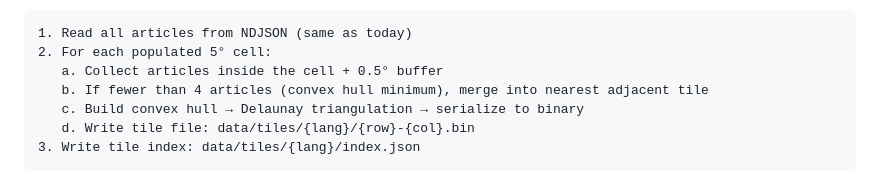
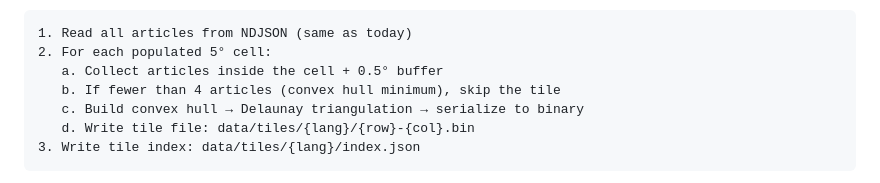
Before and after one commit to ChrisSteinbach/tour-guide, a Markdown page: docs/tiling.md, the part around the change. GitHub-like rendering.

```diff
--- a/docs/tiling.md
+++ b/docs/tiling.md
@@ -92,7 +92,7 @@ Pseudocode for the tiled pipeline:
 1. Read all articles from NDJSON (same as today)
 2. For each populated 5° cell:
    a. Collect articles inside the cell + 0.5° buffer
-   b. If fewer than 4 articles (convex hull minimum), merge into nearest adjacent tile
+   b. If fewer than 4 articles (convex hull minimum), skip the tile
    c. Build convex hull → Delaunay triangulation → serialize to binary
    d. Write tile file: data/tiles/{lang}/{row}-{col}.bin
 3. Write tile index: data/tiles/{lang}/index.json
```
Also changed, not shown: docs/architecture.md (+30 -18 lines).
